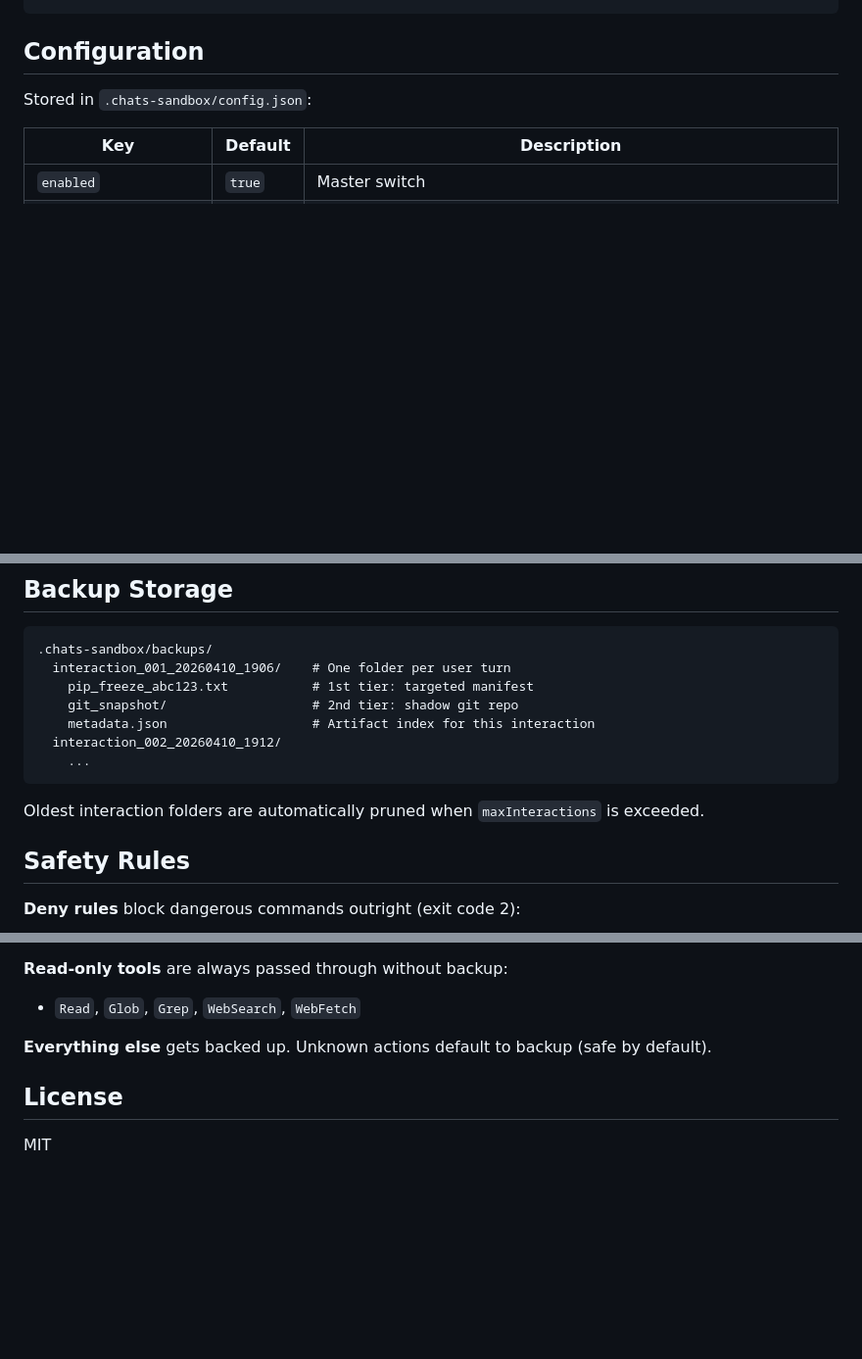
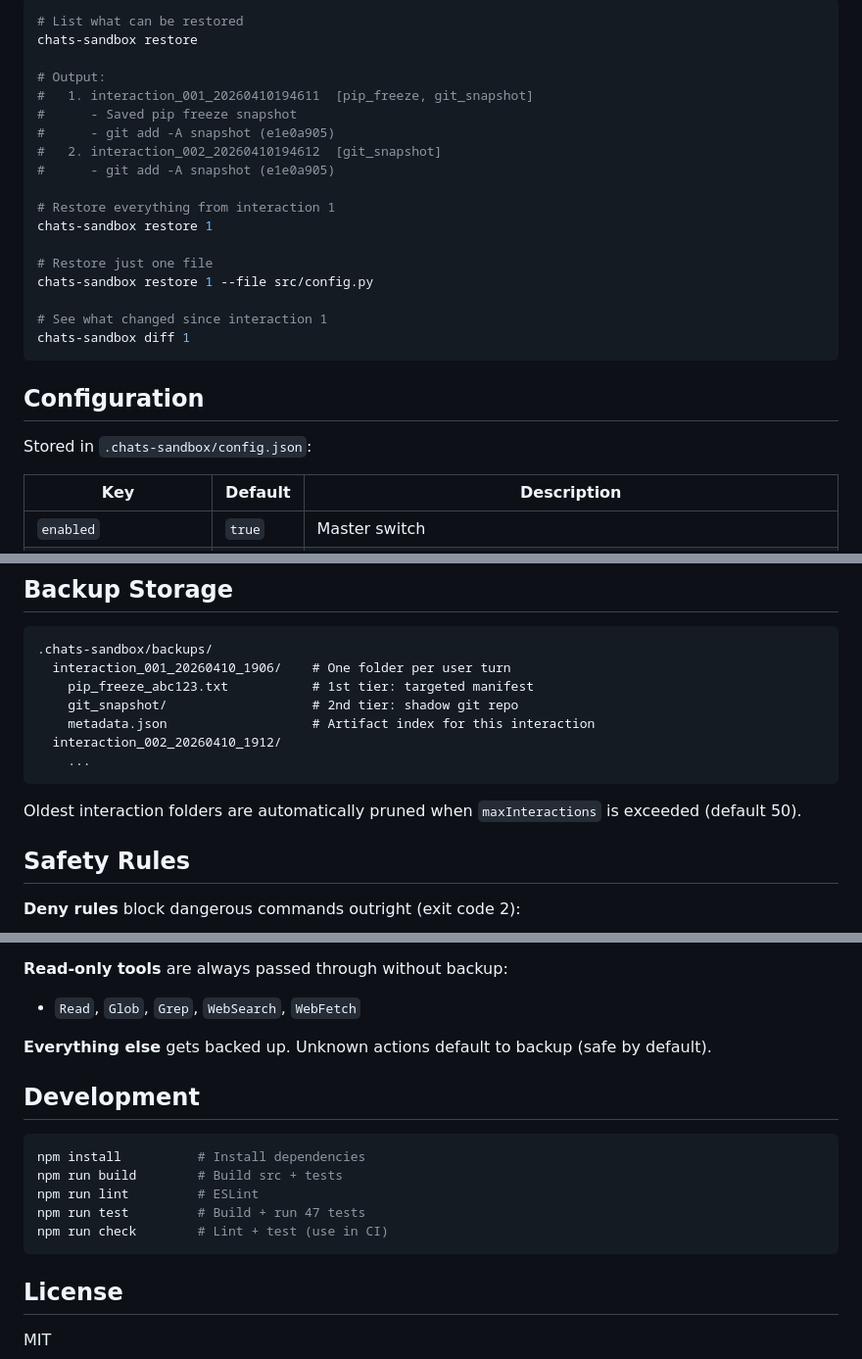
Before and after one commit to xli04/CHATS-Sandbox, a Markdown page: README.md, 3 parts joined by grey strips. Shown at 98% size. GitHub-like rendering; blank space fills up the shorter version.

````diff
--- a/README.md
+++ b/README.md
@@ -44,3 +85,22 @@ chats-sandbox backups                   # List recent backup artifacts
+```bash
+# List what can be restored
+chats-sandbox restore
+
+# Output:
+#   1. interaction_001_20260410194611  [pip_freeze, git_snapshot]
+#      - Saved pip freeze snapshot
+#      - git add -A snapshot (e1e0a905)
+#   2. interaction_002_20260410194612  [git_snapshot]
+#      - git add -A snapshot (e1e0a905)
+
+# Restore everything from interaction 1
+chats-sandbox restore 1
+
+# Restore just one file
+chats-sandbox restore 1 --file src/config.py
+
+# See what changed since interaction 1
+chats-sandbox diff 1
 ```
 
 ## Configuration
@@ -69,7 +129,7 @@ Stored in `.chats-sandbox/config.json`:
     ...
 ```
 
-Oldest interaction folders are automatically pruned when `maxInteractions` is exceeded.
+Oldest interaction folders are automatically pruned when `maxInteractions` is exceeded (default 50).
 
 ## Safety Rules
 
@@ -84,6 +144,16 @@ Oldest interaction folders are automatically pruned when `maxInteractions` is ex
 
 **Everything else** gets backed up. Unknown actions default to backup (safe by default).
 
+## Development
+
+```bash
+npm install          # Install dependencies
+npm run build        # Build src + tests
+npm run lint         # ESLint
+npm run test         # Build + run 47 tests
+npm run check        # Lint + test (use in CI)
+```
+
 ## License
 
 MIT
````
Also changed, not shown: other parts of README.md (+46 -5 lines).
